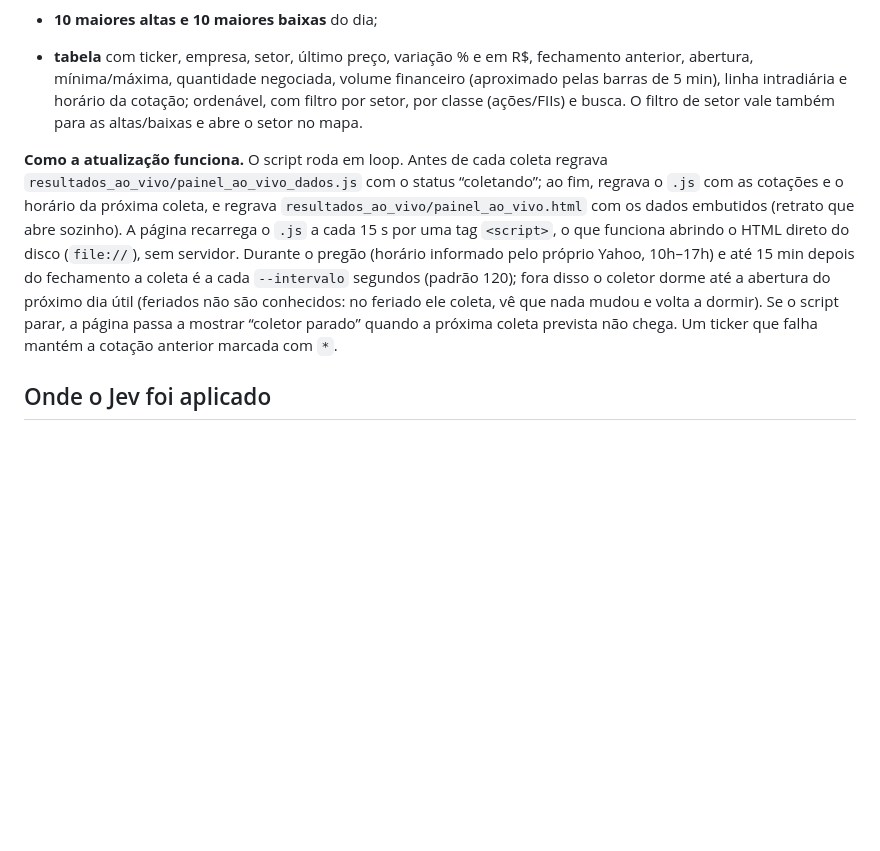
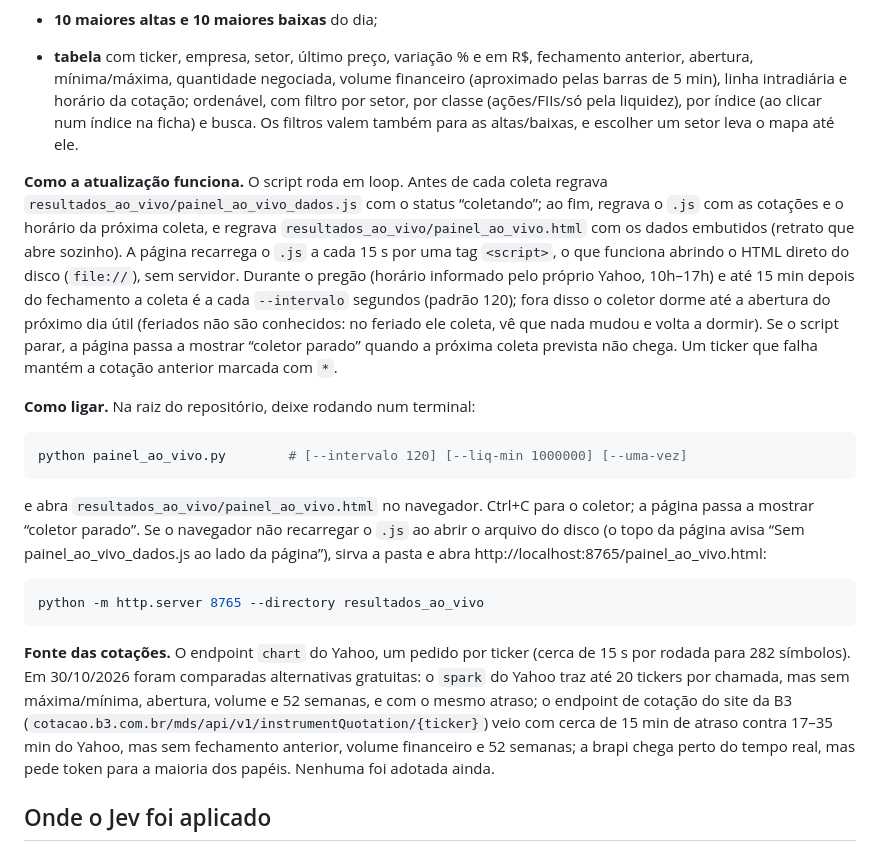
Before and after one commit to novaeslucas/b3, a Markdown page: README.md, the part around one of its changes. GitHub-like rendering; blank space fills up the shorter version.

Commit message:
README: como ligar o painel ao vivo, filtros novos e fontes de cotação avaliadas
Co-Authored-By: Claude Opus 5.5 <noreply@anthropic.com>

````diff
--- a/README.md
+++ b/README.md
@@ -261,8 +265,9 @@ O painel tem:
 - **10 maiores altas e 10 maiores baixas** do dia;
 - **tabela** com ticker, empresa, setor, último preço, variação % e em R$, fechamento anterior, abertura,
   mínima/máxima, quantidade negociada, volume financeiro (aproximado pelas barras de 5 min), linha intradiária e
-  horário da cotação; ordenável, com filtro por setor, por classe (ações/FIIs) e busca. O filtro de setor vale
-  também para as altas/baixas e abre o setor no mapa.
+  horário da cotação; ordenável, com filtro por setor, por classe (ações/FIIs/só pela liquidez), por índice (ao
+  clicar num índice na ficha) e busca. Os filtros valem também para as altas/baixas, e escolher um setor leva o
+  mapa até ele.
 
 **Como a atualização funciona.** O script roda em loop. Antes de cada coleta regrava
 `resultados_ao_vivo/painel_ao_vivo_dados.js` com o status “coletando”; ao fim, regrava o `.js` com as cotações e o
@@ -273,6 +278,27 @@ do fechamento a coleta é a cada `--intervalo` segundos (padrão 120); fora diss
 próximo dia útil (feriados não são conhecidos: no feriado ele coleta, vê que nada mudou e volta a dormir). Se o
 script parar, a página passa a mostrar “coletor parado” quando a próxima coleta prevista não chega. Um ticker que
 falha mantém a cotação anterior marcada com `*`.
+
+**Como ligar.** Na raiz do repositório, deixe rodando num terminal:
+
+```bash
+python painel_ao_vivo.py        # [--intervalo 120] [--liq-min 1000000] [--uma-vez]
+```
+
+e abra `resultados_ao_vivo/painel_ao_vivo.html` no navegador. Ctrl+C para o coletor; a página passa a mostrar
+“coletor parado”. Se o navegador não recarregar o `.js` ao abrir o arquivo do disco (o topo da página avisa “Sem
+painel_ao_vivo_dados.js ao lado da página”), sirva a pasta e abra http://localhost:8765/painel_ao_vivo.html:
+
+```bash
+python -m http.server 8765 --directory resultados_ao_vivo
+```
+
+**Fonte das cotações.** O endpoint `chart` do Yahoo, um pedido por ticker (cerca de 15 s por rodada para 282
+símbolos). Em 30/10/2026 foram comparadas alternativas gratuitas: o `spark` do Yahoo traz até 20 tickers por chamada,
+mas sem máxima/mínima, abertura, volume e 52 semanas, e com o mesmo atraso; o endpoint de cotação do site da B3
+(`cotacao.b3.com.br/mds/api/v1/instrumentQuotation/{ticker}`) veio com cerca de 15 min de atraso contra 17–35 min do
+Yahoo, mas sem fechamento anterior, volume financeiro e 52 semanas; a brapi chega perto do tempo real, mas pede token
+para a maioria dos papéis. Nenhuma foi adotada ainda.
 
 ## Onde o Jev foi aplicado
 
````
Also changed, not shown: other parts of README.md (+4 -0 lines).
